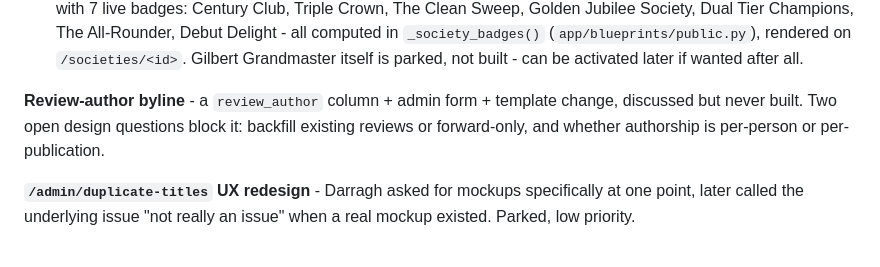
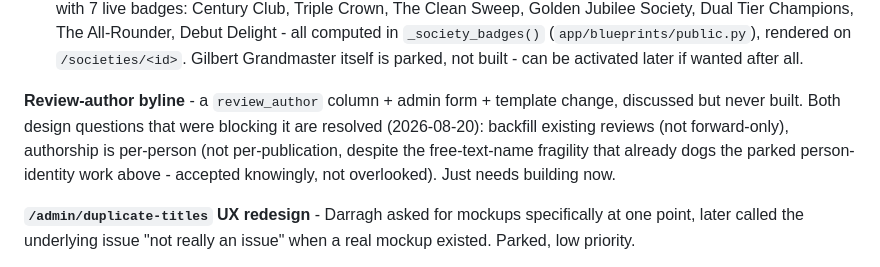
Before and after one commit to darraghcphotography/showcal, a Markdown page: ROADMAP.md, the part around the change. Rendered like a GitHub page.

Commit message:
Fix stale ROADMAP entry: review-author byline's design questions were already resolved
Co-Authored-By: Claude Sonnet 5 <noreply@anthropic.com>

```diff
--- a/ROADMAP.md
+++ b/ROADMAP.md
@@ -145,8 +145,10 @@ actual gut read, not just cost/risk:
   itself is parked, not built - can be activated later if wanted after all.
 
 **Review-author byline** - a `review_author` column + admin form + template change, discussed but never
-built. Two open design questions block it: backfill existing reviews or forward-only, and whether
-authorship is per-person or per-publication.
+built. Both design questions that were blocking it are resolved (2026-08-20): backfill existing reviews
+(not forward-only), authorship is per-person (not per-publication, despite the free-text-name fragility
+that already dogs the parked person-identity work above - accepted knowingly, not overlooked). Just
+needs building now.
 
 **`/admin/duplicate-titles` UX redesign** - Darragh asked for mockups specifically at one point, later
 called the underlying issue "not really an issue" when a real mockup existed. Parked, low priority.
```
